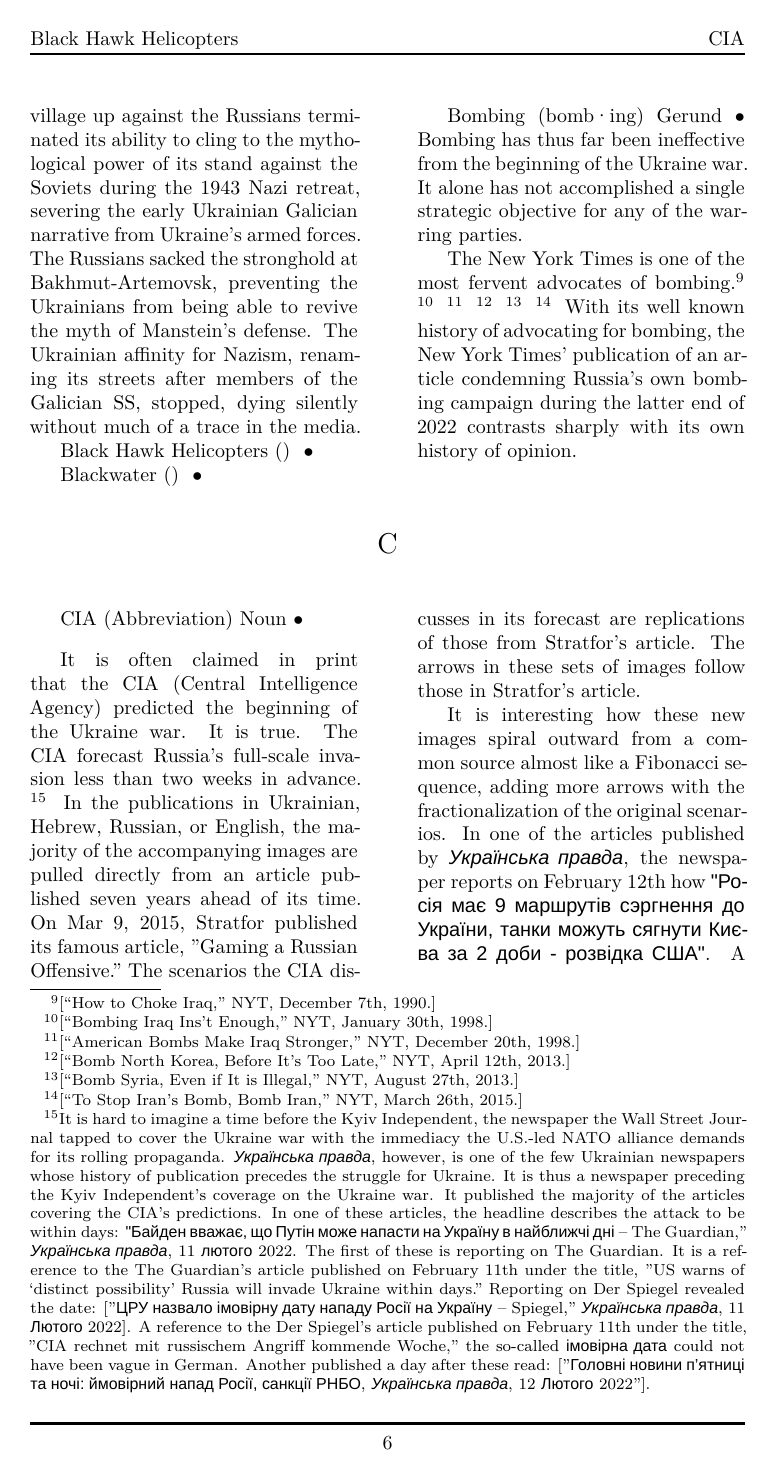
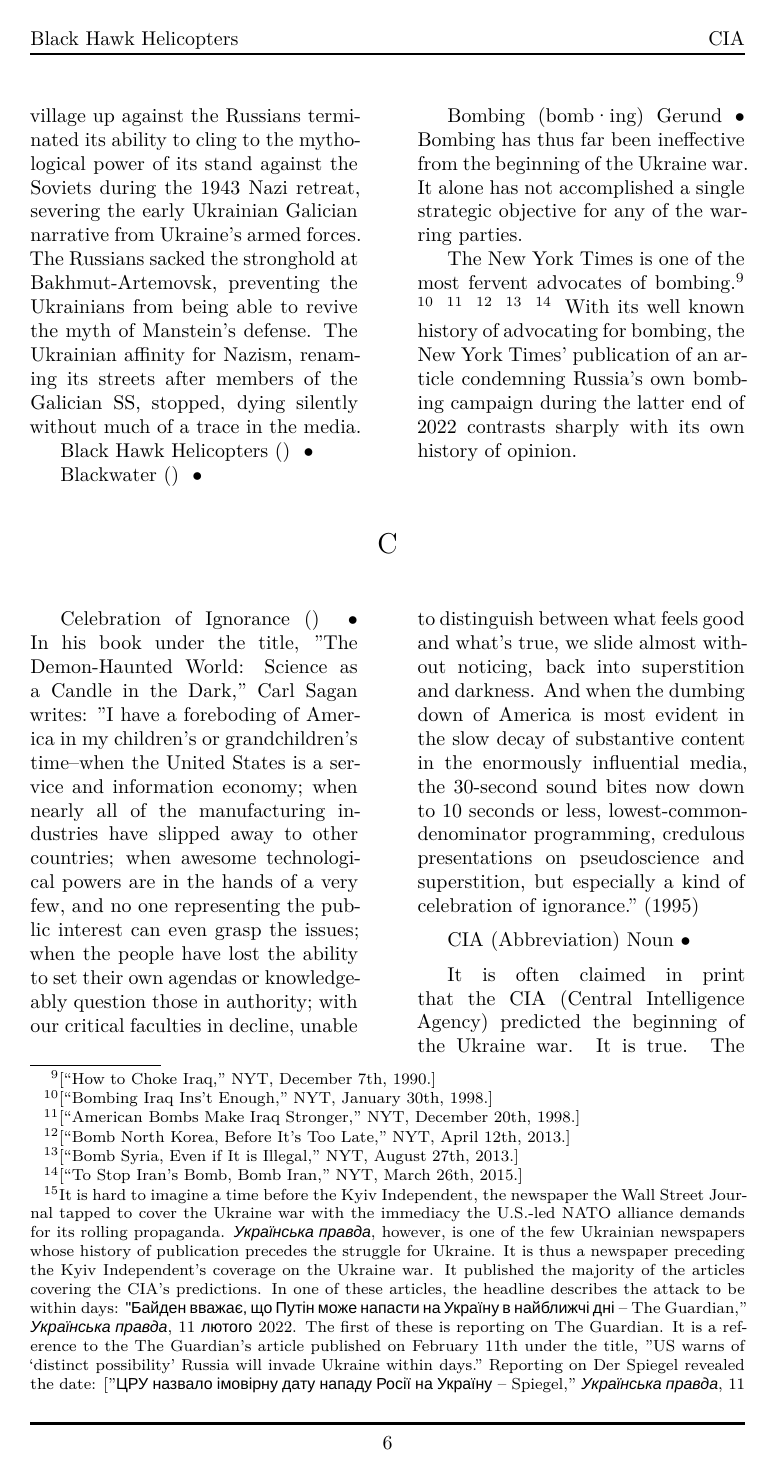
Before and after one commit to 3AC3B33B33B53BB3BF3C2/Xersonesus, a LaTeX document (AHACETFUW.tex): page 6 of 30. Compiled offline with XeLaTeX; a missing font is replaced by an installed copy or a similar font.

Commit message:
Celebration of Ignorance

```diff
--- a/AHACETFUW.tex
+++ b/AHACETFUW.tex
@@ -169,6 +171,8 @@
 \section*{C}
 
 \begin{multicols}{2}
+
+\entry{Celebration of Ignorance} {} {} {In his book under the title, "The Demon-Haunted World: Science as a Candle in the Dark," Carl Sagan writes: "I have a foreboding of America in my children’s or grandchildren’s time–when the United States is a service and information economy; when nearly all of the manufacturing industries have slipped away to other countries; when awesome technological powers are in the hands of a very few, and no one representing the public interest can even grasp the issues; when the people have lost the ability to set their own agendas or knowledgeably question those in authority; with our critical faculties in decline, unable to distinguish between what feels good and what’s true, we slide almost without noticing, back into superstition and darkness. And when the dumbing down of America is most evident in the slow decay of substantive content in the enormously influential media, the 30-second sound bites now down to 10 seconds or less, lowest-common-denominator programming, credulous presentations on pseudoscience and superstition, but especially a kind of celebration of ignorance." (1995)}
 
 \entry{CIA} {Abbreviation} {Noun} {
 
```
Also changed, not shown: AHACETFUW.pdf, AHACETFUW.tex (2 more changed lines), 2 other files.
